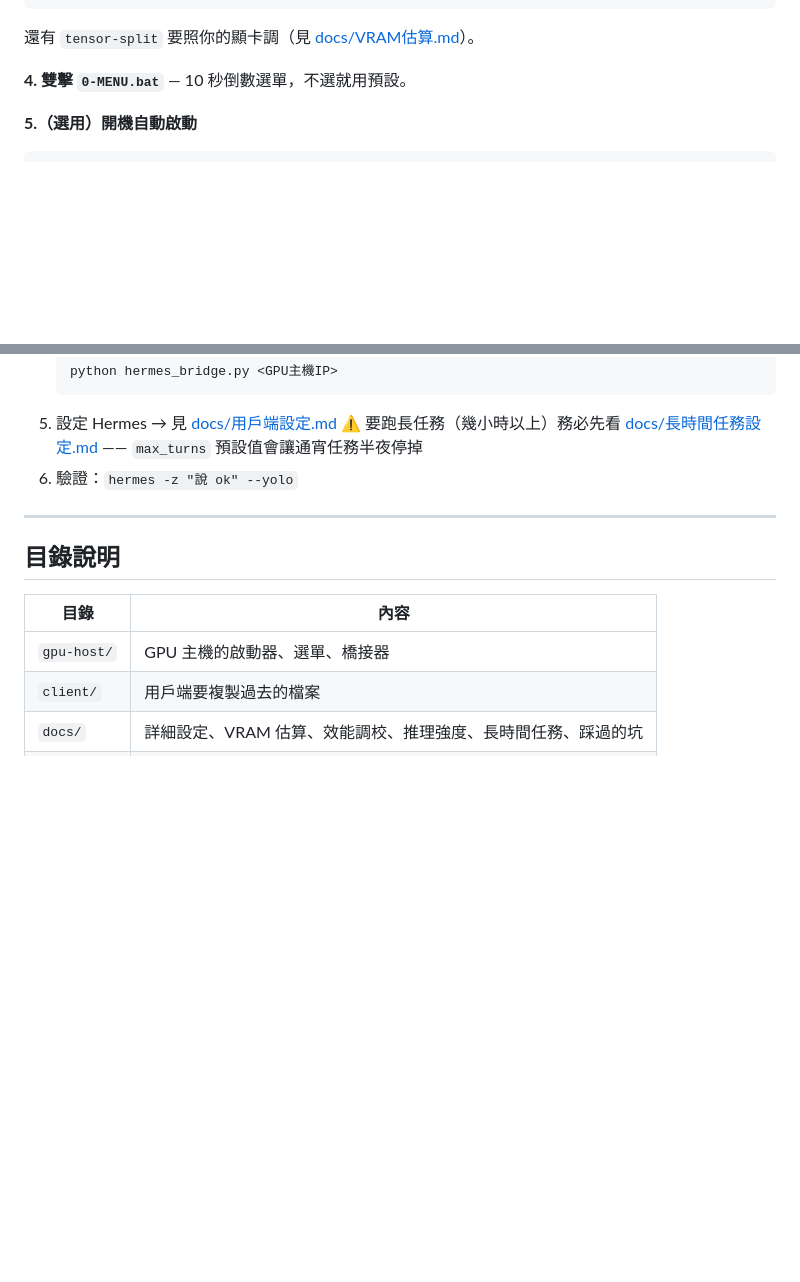
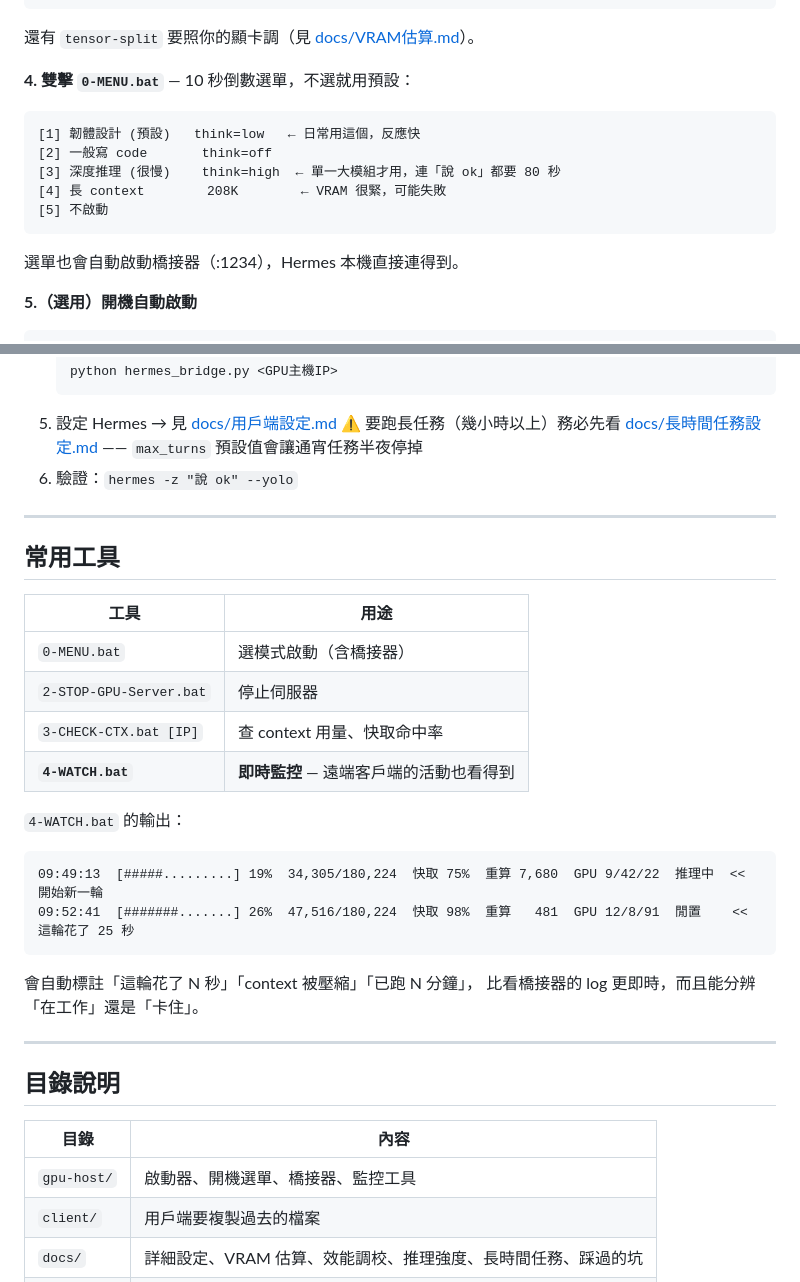
Before and after one commit to chunyen627-afk/Hermes-LLM-Setup, a Markdown page: README.md, 2 parts joined by grey strips. Drawn GitHub-style; blank space fills up the shorter version.

Commit message:
README 補上開機選單內容與常用工具
- 列出四個 think 模式選項及適用場景（先前只寫「有選單」）
- 新增常用工具章節，含 4-WATCH.bat 的實際輸出範例
- 說明選單會自動啟動橋接器

Co-Authored-By: Claude Opus 5 <noreply@anthropic.com>

````diff
--- a/README.md
+++ b/README.md
@@ -68,7 +68,17 @@ $model = 'C:\...\Qwen3.8-27B-UD-Q4_K_XL.gguf'
 ```
 還有 `tensor-split` 要照你的顯卡調（見 [docs/VRAM估算.md](docs/VRAM估算.md)）。
 
-**4. 雙擊 `0-MENU.bat`** — 10 秒倒數選單，不選就用預設。
+**4. 雙擊 `0-MENU.bat`** — 10 秒倒數選單，不選就用預設：
+
+```
+[1] 韌體設計 (預設)   think=low   ← 日常用這個，反應快
+[2] 一般寫 code       think=off
+[3] 深度推理 (很慢)    think=high  ← 單一大模組才用，連「說 ok」都要 80 秒
+[4] 長 context        208K        ← VRAM 很緊，可能失敗
+[5] 不啟動
+```
+
+選單也會自動啟動橋接器（:1234），Hermes 本機直接連得到。
 
 **5.（選用）開機自動啟動**
 ```powershell
@@ -96,11 +106,31 @@ Register-ScheduledTask -TaskName 'LLM-GPU-Server' -Action $act -Trigger $trg -Fo
 
 ---
 
+## 常用工具
+
+| 工具 | 用途 |
+|---|---|
+| `0-MENU.bat` | 選模式啟動（含橋接器） |
+| `2-STOP-GPU-Server.bat` | 停止伺服器 |
+| `3-CHECK-CTX.bat [IP]` | 查 context 用量、快取命中率 |
+| **`4-WATCH.bat`** | **即時監控** — 遠端客戶端的活動也看得到 |
+
+`4-WATCH.bat` 的輸出：
+```
+09:49:13  [#####.........] 19%  34,305/180,224  快取 75%  重算 7,680  GPU 9/42/22  推理中  << 開始新一輪
+09:52:41  [#######.......] 26%  47,516/180,224  快取 98%  重算   481  GPU 12/8/91  閒置    << 這輪花了 25 秒
+```
+
+會自動標註「這輪花了 N 秒」「context 被壓縮」「已跑 N 分鐘」，
+比看橋接器的 log 更即時，而且能分辨「在工作」還是「卡住」。
+
+---
+
 ## 目錄說明
 
 | 目錄 | 內容 |
 |---|---|
-| `gpu-host/` | GPU 主機的啟動器、選單、橋接器 |
+| `gpu-host/` | 啟動器、開機選單、橋接器、監控工具 |
 | `client/` | 用戶端要複製過去的檔案 |
 | `docs/` | 詳細設定、VRAM 估算、效能調校、推理強度、長時間任務、踩過的坑 |
 | `memory/` | Claude 的長期記憶（實測數據、教訓） |
````
